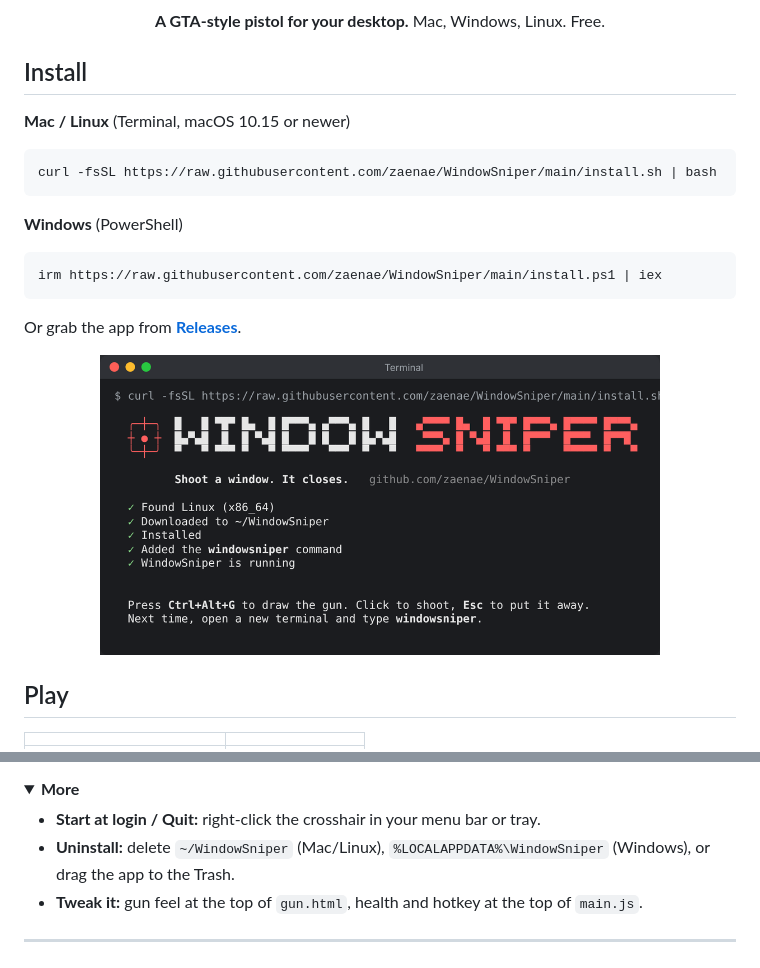
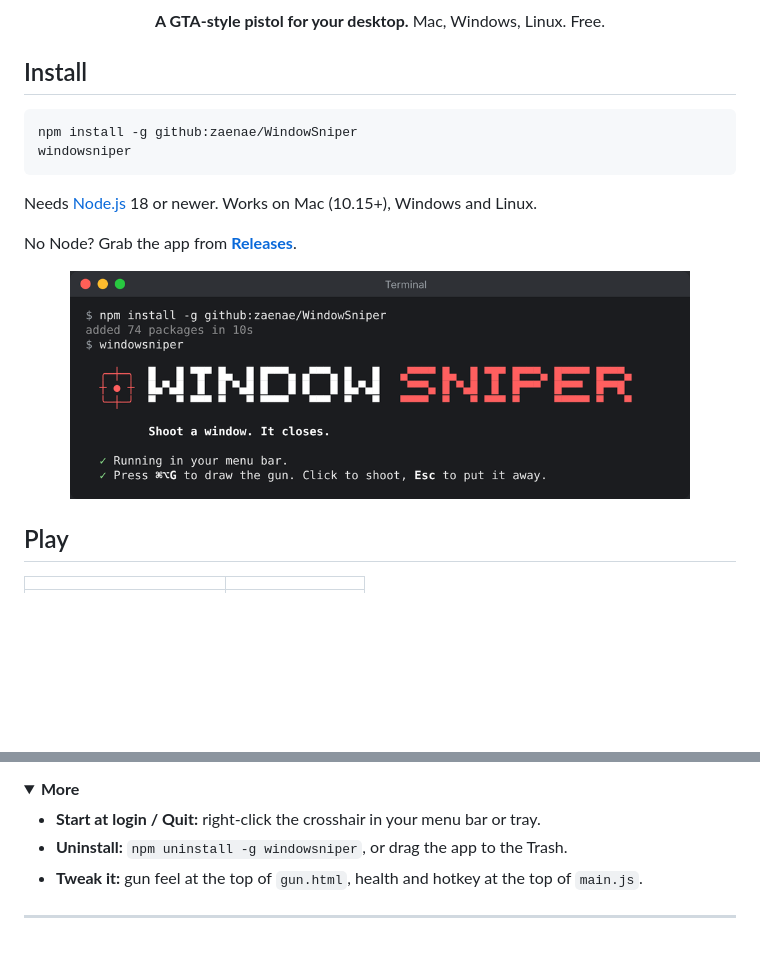
Before and after one commit to zaenae/WindowSniper, a Markdown page: README.md, 2 parts joined by grey strips. Drawn GitHub-style; pictures changed too: docs/installer.png; folded sections open; blank space fills up the shorter version.

Commit message:
README: install with npm

````diff
--- a/README.md
+++ b/README.md
@@ -14,20 +14,17 @@
 
 ## Install
 
-**Mac / Linux** (Terminal, macOS 10.15 or newer)
 ```bash
-curl -fsSL https://raw.githubusercontent.com/zaenae/WindowSniper/main/install.sh | bash
+npm install -g github:zaenae/WindowSniper
+windowsniper
 ```
 
-**Windows** (PowerShell)
-```powershell
-irm https://raw.githubusercontent.com/zaenae/WindowSniper/main/install.ps1 | iex
-```
+Needs [Node.js](https://nodejs.org) 18 or newer. Works on Mac (10.15+), Windows and Linux.
 
-Or grab the app from [**Releases**](https://github.com/zaenae/WindowSniper/releases).
+No Node? Grab the app from [**Releases**](https://github.com/zaenae/WindowSniper/releases).
 
 <p align="center">
-  <img src="docs/installer.png" alt="The installer" width="560">
+  <img src="docs/installer.png" alt="Installing and starting WindowSniper" width="620">
 </p>
 
 ## Play
@@ -64,7 +61,7 @@ Pick `mac-arm64` for M1–M4 Macs, `mac-x64` for older Intel ones.
 <summary><b>More</b></summary>
 
 - **Start at login / Quit:** right-click the crosshair in your menu bar or tray.
-- **Uninstall:** delete `~/WindowSniper` (Mac/Linux), `%LOCALAPPDATA%\WindowSniper` (Windows), or drag the app to the Trash.
+- **Uninstall:** `npm uninstall -g windowsniper`, or drag the app to the Trash.
 - **Tweak it:** gun feel at the top of `gun.html`, health and hotkey at the top of `main.js`.
 </details>
 
````
